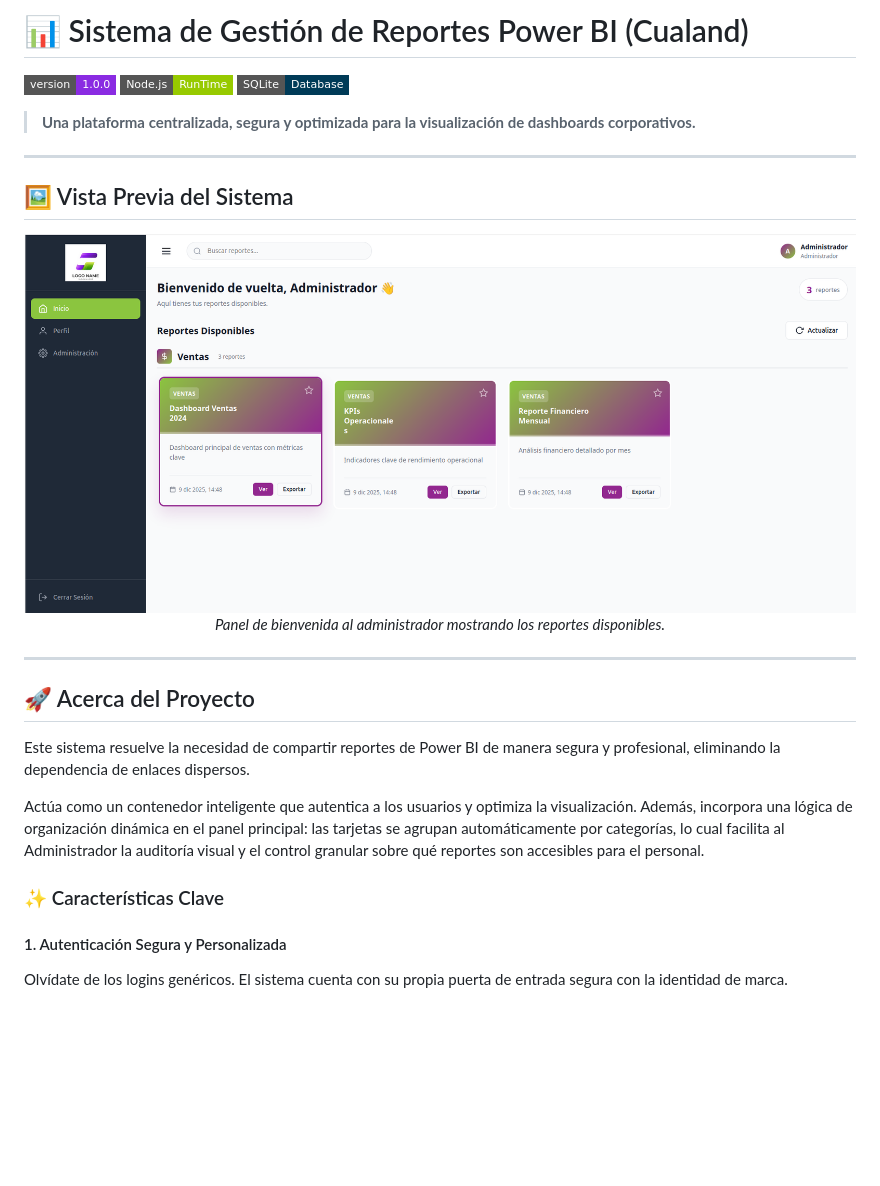
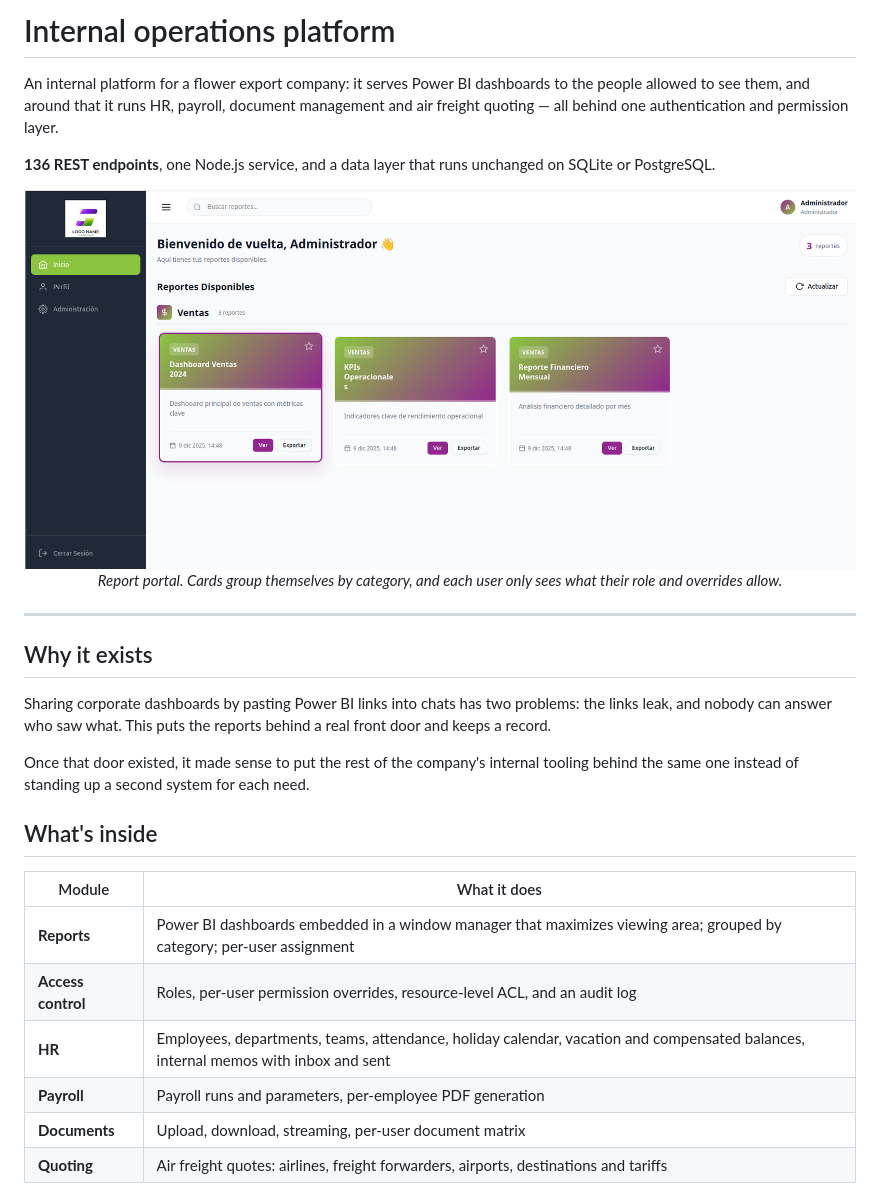
Before and after one commit to SebasVA1234/powerbi-report-viewer, a Markdown page: README.md, the part around one of its changes. Rendered like a GitHub page; badges without logos; blank space fills up the shorter version.

```diff
--- a/README.md
+++ b/README.md
@@ -1,32 +1,37 @@
-# 📊 Sistema de Gestión de Reportes Power BI (Cualand)
+# Internal operations platform
 
-[![Version](https://img.shields.io/badge/version-1.0.0-blueviolet.svg?style=flat-square)](https://github.com/SebasVA1234/powerbi-report-viewer)
-[![Node.js](https://img.shields.io/badge/Node.js-RunTime-green.svg?style=flat-square)](https://nodejs.org/)
-[![SQLite](https://img.shields.io/badge/SQLite-Database-003B57.svg?style=flat-square)](https://www.sqlite.org/)
+An internal platform for a flower export company: it serves Power BI dashboards to
+the people allowed to see them, and around that it runs HR, payroll, document
+management and air freight quoting — all behind one authentication and permission
+layer.
 
-> **Una plataforma centralizada, segura y optimizada para la visualización de dashboards corporativos.**
-
----
-
-## 🖼️ Vista Previa del Sistema
+**136 REST endpoints**, one Node.js service, and a data layer that runs unchanged on
+SQLite or PostgreSQL.
 
 <div align="center">
-  <img src="assets/dashboard.png" alt="Panel Principal Cualand" width="850" style="border-radius: 10px; box-shadow: 0 4px 8px rgba(0,0,0,0.1);">
-  <p>
-    <em>Panel de bienvenida al administrador mostrando los reportes disponibles.</em>
-  </p>
+  <img src="assets/dashboard.png" alt="Report portal" width="850">
+  <p><em>Report portal. Cards group themselves by category, and each user only sees what their role and overrides allow.</em></p>
 </div>
 
 ---
 
-## 🚀 Acerca del Proyecto
+## Why it exists
 
-Este sistema resuelve la necesidad de compartir reportes de Power BI de manera segura y profesional, eliminando la dependencia de enlaces dispersos.
+Sharing corporate dashboards by pasting Power BI links into chats has two problems:
+the links leak, and nobody can answer who saw what. This puts the reports behind a
+real front door and keeps a record.
 
-Actúa como un contenedor inteligente que autentica a los usuarios y optimiza la visualización. Además, incorpora una lógica de organización dinámica en el panel principal: las tarjetas se agrupan automáticamente por categorías, lo cual facilita al Administrador la auditoría visual y el control granular sobre qué reportes son accesibles para el personal.
+Once that door existed, it made sense to put the rest of the company's internal
+tooling behind the same one instead of standing up a second system for each need.
 
-### ✨ Características Clave
+## What's inside
 
-#### 1. Autenticación Segura y Personalizada
-Olvídate de los logins genéricos. El sistema cuenta con su propia puerta de entrada segura con la identidad de marca.
+| Module | What it does |
+|---|---|
+| **Reports** | Power BI dashboards embedded in a window manager that maximizes viewing area; grouped by category; per-user assignment |
+| **Access control** | Roles, per-user permission overrides, resource-level ACL, and an audit log |
+| **HR** | Employees, departments, teams, attendance, holiday calendar, vacation and compensated balances, internal memos with inbox and sent |
+| **Payroll** | Payroll runs and parameters, per-employee PDF generation |
+| **Documents** | Upload, download, streaming, per-user document matrix |
+| **Quoting** | Air freight quotes: airlines, freight forwarders, airports, destinations and tariffs |
 
```
Also changed, not shown: other parts of README.md (+40 -48 lines).
